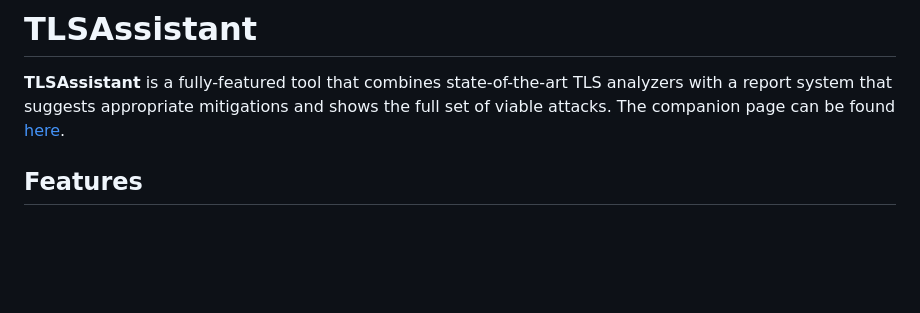
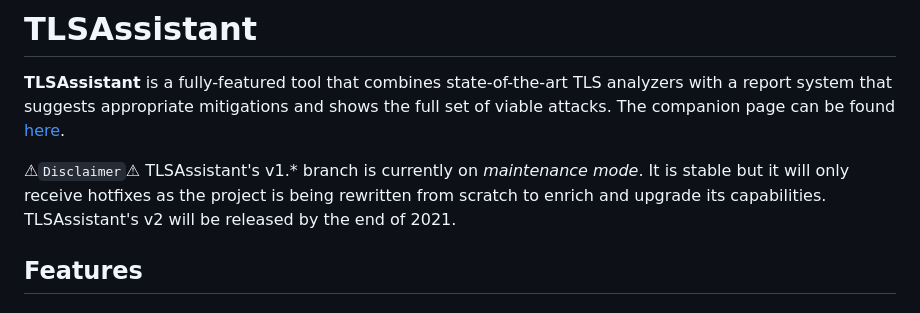
Before and after one commit to stfbk/tlsassistant, a Markdown page: README.md, the part around the change. Rendered like a GitHub page; blank space fills up the shorter version.

Commit message:
Add maintenance disclaimer

```diff
--- a/README.md
+++ b/README.md
@@ -1,6 +1,8 @@
 # TLSAssistant
 
 **TLSAssistant** is a fully-featured tool that combines state-of-the-art TLS analyzers with a report system that suggests appropriate mitigations and shows the full set of viable attacks. The companion page can be found [here](https://stfbk.github.io/tools/TLSAssistant).
+
+⚠`Disclaimer`⚠ TLSAssistant's v1.\* branch is currently on *maintenance mode*. It is stable but it will only receive hotfixes as the project is being rewritten from scratch to enrich and upgrade its capabilities. TLSAssistant's v2 will be released by the end of 2021.
 
 ## Features
 
```
Also changed, not shown: assets/crime_tlsa.png (added).
